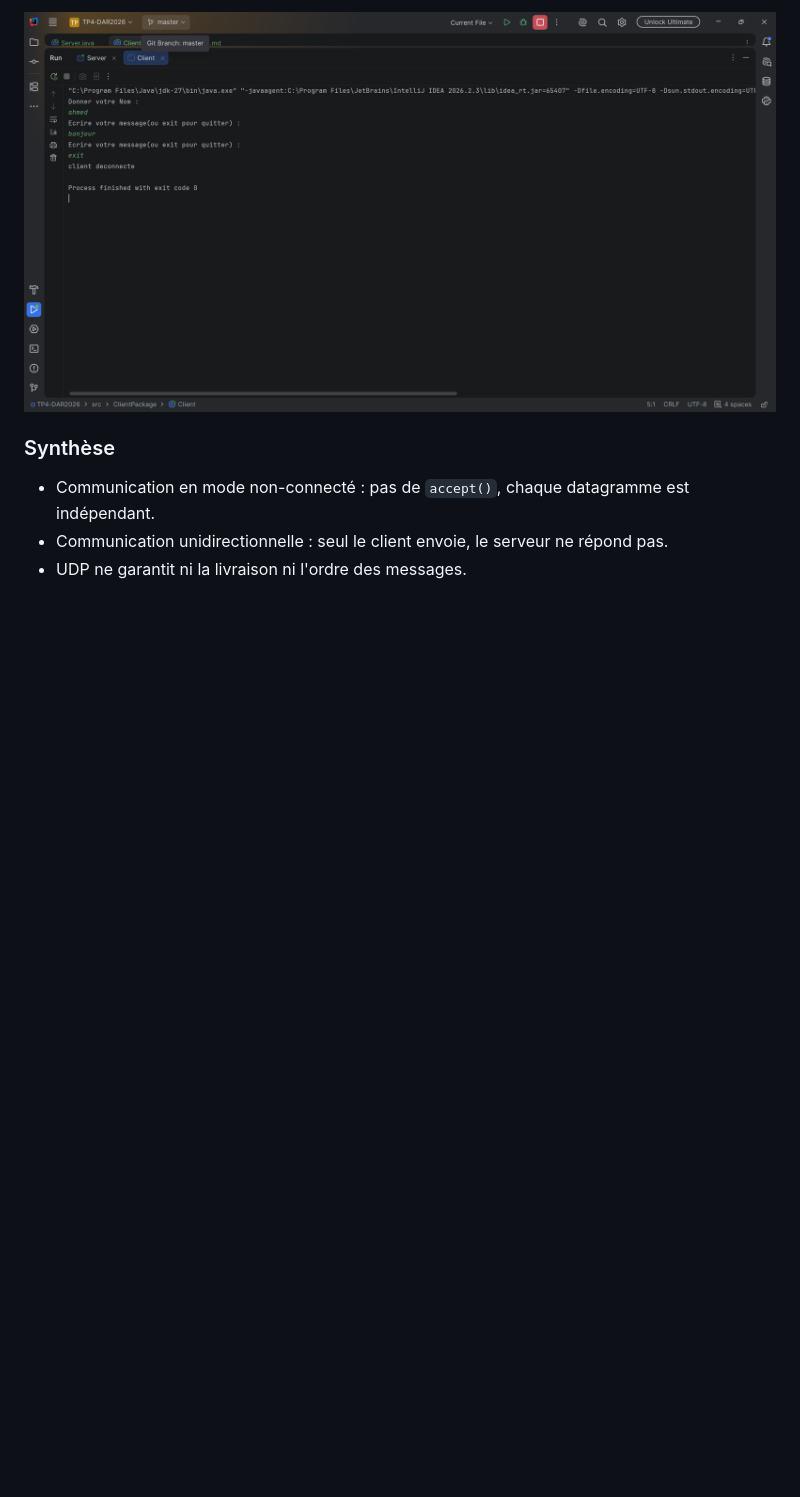
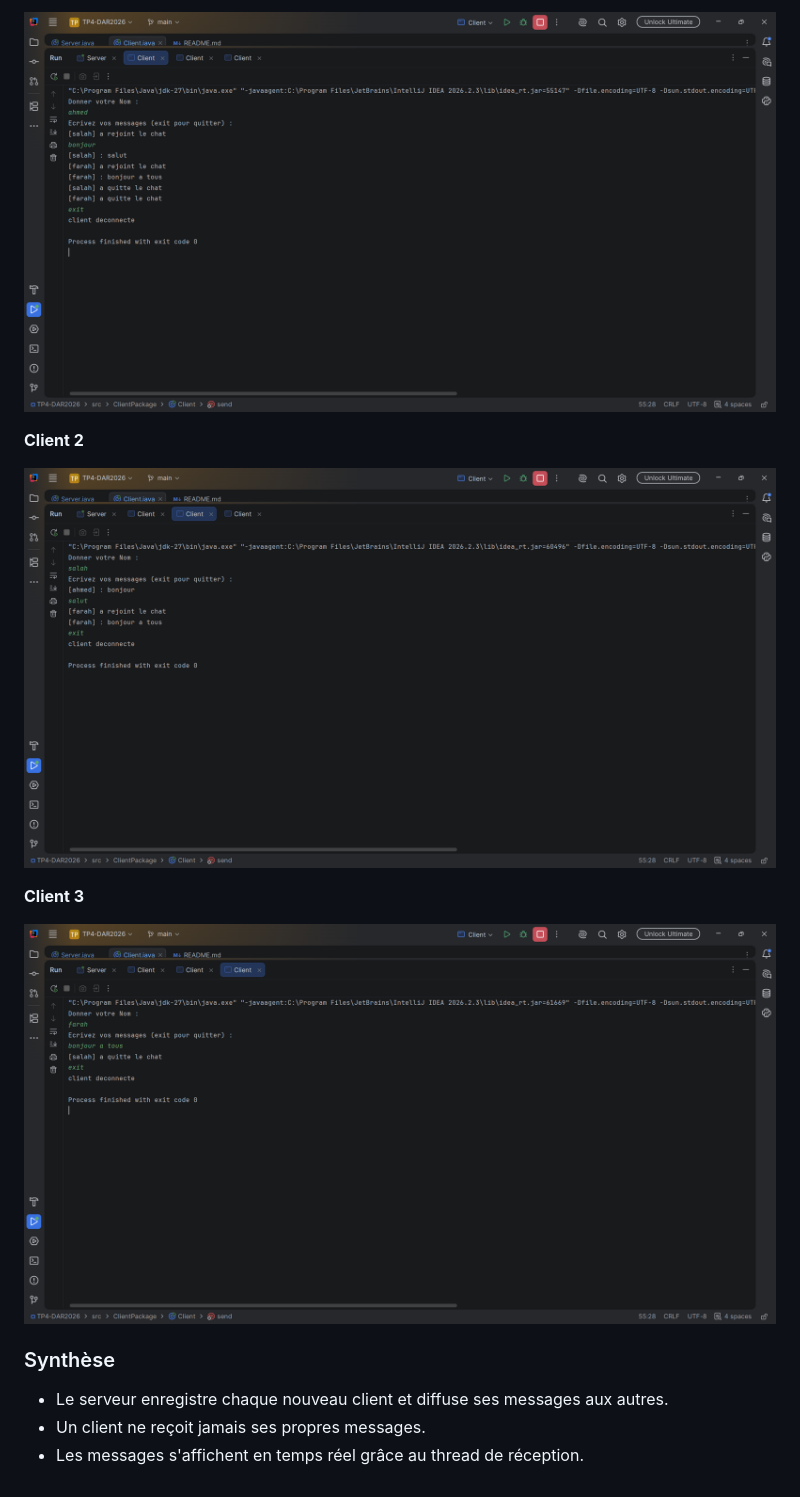
Before and after one commit to RaedGasmi/TP4-DAR2026, a Markdown page: README.md, the part around one of its changes. Rendered like a GitHub page; pictures changed too: images/client_ahmed.png (added), images/client_farah.png (added), images/client_salah.png (added); blank space fills up the shorter version.

Commit message:
Chat Bidirectionnel et Diffusion à Plusieurs Clients

```diff
--- a/README.md
+++ b/README.md
@@ -14,8 +12,16 @@ Le serveur écoute sur le port **1234** avec un `DatagramSocket` lié via `InetS
 
-![Sortie du client](images/client_etape2.png)
+![Client 1](images/client_ahmed.png)
+
+**Client 2**
+
+![Client 2](images/client_salah.png)
+
+**Client 3**
+
+![Client 3](images/client_farah.png)
 
 ### Synthèse
 
-- Communication en mode non-connecté : pas de `accept()`, chaque datagramme est indépendant.
-- Communication unidirectionnelle : seul le client envoie, le serveur ne répond pas.
-- UDP ne garantit ni la livraison ni l'ordre des messages.
+- Le serveur enregistre chaque nouveau client et diffuse ses messages aux autres.
+- Un client ne reçoit jamais ses propres messages.
+- Les messages s'affichent en temps réel grâce au thread de réception.
```
Also changed, not shown: other parts of README.md (+4 -6 lines), images/server_etape3.png (added), 2 other files.
